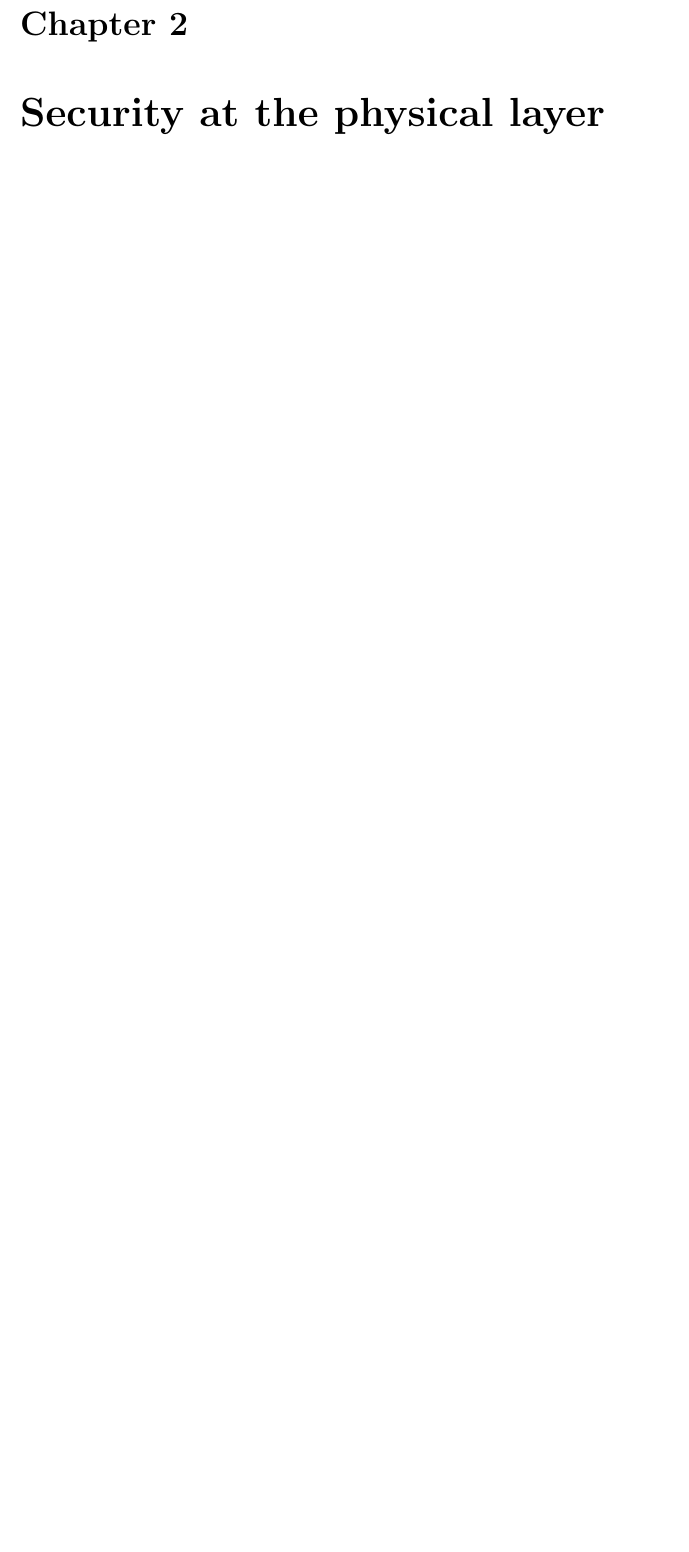
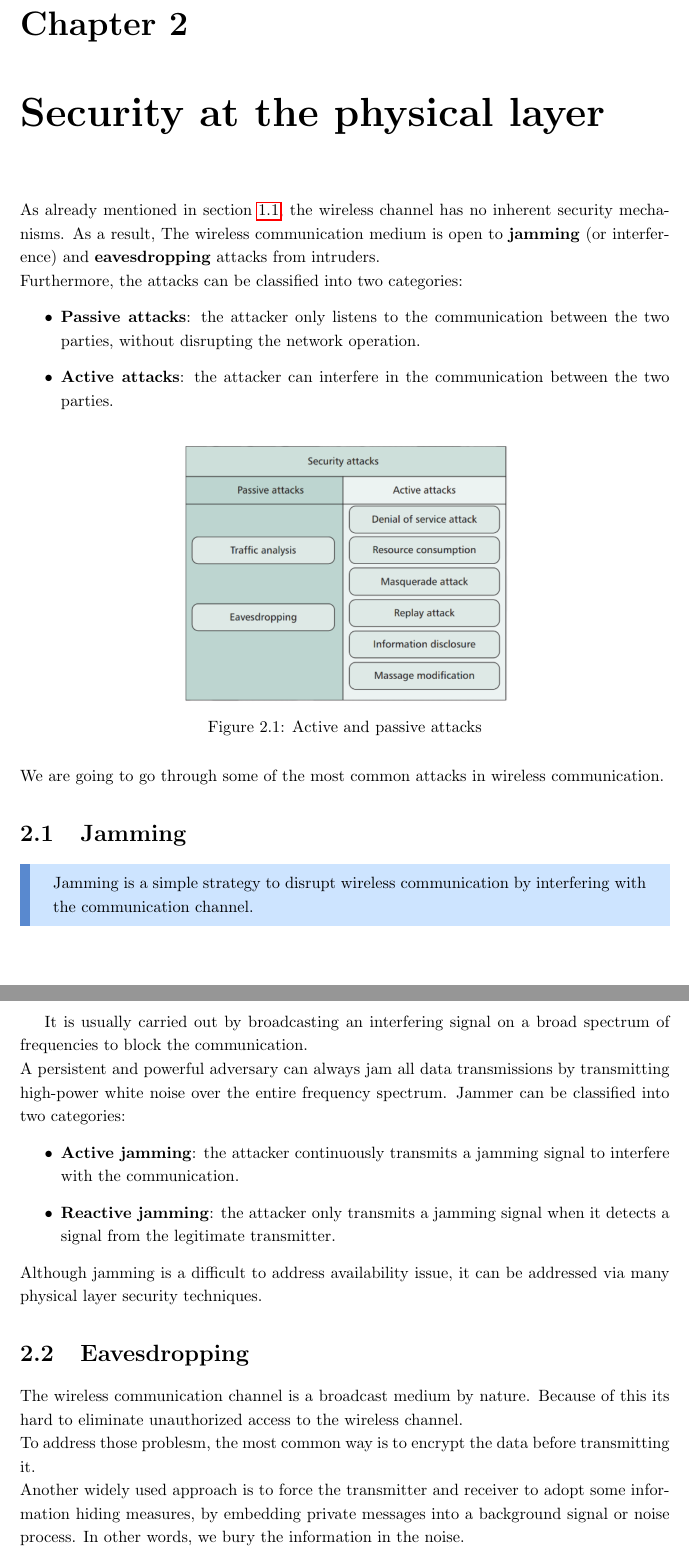
Before and after one commit to Sephrost/Hardware-and-Wireless, a LaTeX thesis (main.tex, which reads chapters/wireless/physical layer security.tex): part of page 37 of 38 before the commit and two parts of pages 38 and 39 of 42 after it, the two joined at a grey line, cut so that both start at the same text, the shorter picture padded with empty space. Compiled offline with pdfLaTeX.

Commit message:
[Wireless] Finished Physical Layer Security

```diff
--- a/chapters/wireless/physical layer security.tex
+++ b/chapters/wireless/physical layer security.tex
@@ -1 +1,46 @@
 \chapter{Security at the physical layer}
+As already mentioned in section \ref{sec:intro}, the wireless channel has no inherent security mechanisms.
+As a result, The wireless communication medium is open to \textbf{jamming} (or interference) and
+\textbf{eavesdropping} attacks from intruders.\\
+Furthermore, the attacks can be classified into two categories:
+\begin{itemize}
+    \item \textbf{Passive attacks}: the attacker only listens to the communication between the
+      two parties, without disrupting the network operation.
+    \item \textbf{Active attacks}: the attacker can interfere in the communication between the
+      two parties.
+\end{itemize}
+\begin{figure}[H]
+    \centering
+    \includegraphics[width=0.5\textwidth]{img/wireless/attack classification.png}
+    \caption{Active and passive attacks}
+    \label{fig:active_passive_attacks}
+\end{figure}
+We are going to go through some of the most common attacks in wireless communication.
+\begin{section}{Jamming}
+   \begin{boxH}
+     Jamming is a simple strategy to disrupt wireless communication by interfering with the
+     communication channel.
+    \end{boxH}
+    It is usually carried out by broadcasting an interfering signal on a broad spectrum of frequencies
+    to block the communication.\\
+    A persistent and powerful adversary can always jam all data transmissions by transmitting
+    high-power white noise over the entire frequency spectrum.
+    Jammer can be classified into two categories:
+    \begin{itemize}
+      \item \textbf{Active jamming}: the attacker continuously transmits a jamming signal to
+        interfere with the communication.
+      \item \textbf{Reactive jamming}: the attacker only transmits a jamming signal when it
+        detects a signal from the legitimate transmitter.
+    \end{itemize}
+    Although jamming is a difficult to address availability issue, it can be addressed via many
+    physical layer security techniques.
+    \end{section}
+    \begin{section}{Eavesdropping}
+      The wireless communication channel is a broadcast medium by nature. Because of this its
+      hard to eliminate unauthorized access to the wireless channel.\\
+      To address those problesm, the most common way is to encrypt the data before transmitting it.\\
+      Another widely used approach is to force the transmitter and receiver to adopt some
+      information hiding measures, by embedding private messages into a background signal or
+      noise process. In other words, we bury the information in the noise.\\
+      Eavesdropping too can be addressed via physical layer security techniques.
+\end{section}
```
Also changed, not shown: chapters/wireless/GNSS.tex (added, +1 -0 lines), chapters/wireless/digital communication.tex (+1 -0 lines), main.tex (+1 -0 lines), img/wireless/attack classification.png (added), img/wireless/layer security.png (added), img/wireless/physical layer security schema.png (added), main.pdf, chapters/wireless/physical layer security.tex (56 more changed lines).
